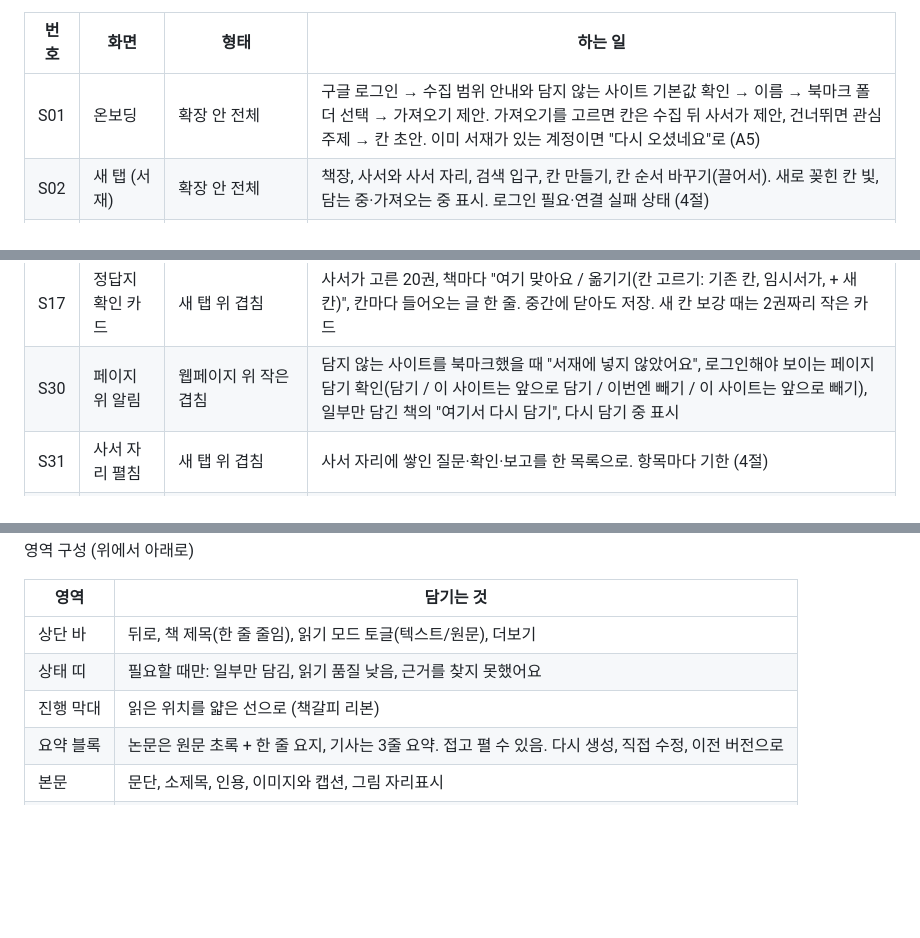
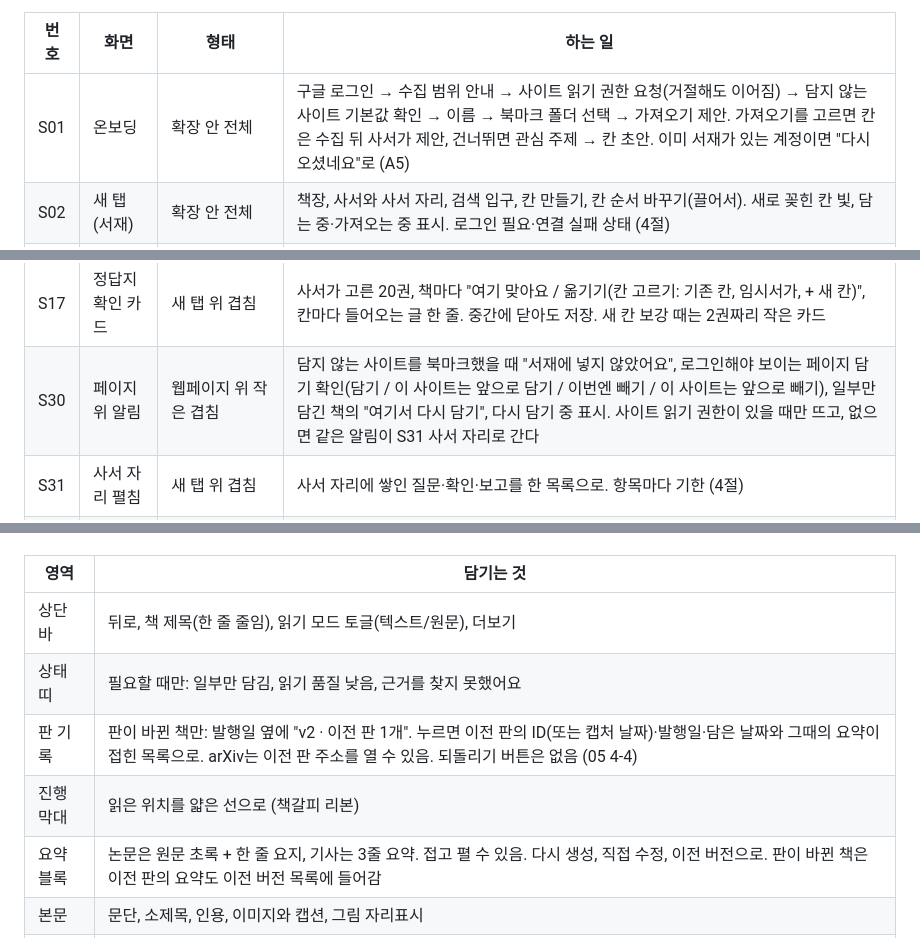
Before and after one commit to daheww-wq/0929, a Markdown page: docs/서재앱_04_화면.md, 3 parts joined by grey strips. Drawn GitHub-style; blank space fills up the shorter version.

```diff
--- a/docs/서재앱_04_화면.md
+++ b/docs/서재앱_04_화면.md
@@ -30,7 +30,7 @@ MVP (03 2-1)
 
 | 번호 | 화면 | 형태 | 하는 일 |
 |---|---|---|---|
-| S01 | 온보딩 | 확장 안 전체 | 구글 로그인 → 수집 범위 안내와 담지 않는 사이트 기본값 확인 → 이름 → 북마크 폴더 선택 → 가져오기 제안. 가져오기를 고르면 칸은 수집 뒤 사서가 제안, 건너뛰면 관심 주제 → 칸 초안. 이미 서재가 있는 계정이면 "다시 오셨네요"로 (A5) |
+| S01 | 온보딩 | 확장 안 전체 | 구글 로그인 → 수집 범위 안내 → 사이트 읽기 권한 요청(거절해도 이어짐) → 담지 않는 사이트 기본값 확인 → 이름 → 북마크 폴더 선택 → 가져오기 제안. 가져오기를 고르면 칸은 수집 뒤 사서가 제안, 건너뛰면 관심 주제 → 칸 초안. 이미 서재가 있는 계정이면 "다시 오셨네요"로 (A5) |
 | S02 | 새 탭 (서재) | 확장 안 전체 | 책장, 사서와 사서 자리, 검색 입구, 칸 만들기, 칸 순서 바꾸기(끌어서). 새로 꽂힌 칸 빛, 담는 중·가져오는 중 표시. 로그인 필요·연결 실패 상태 (4절) |
 | S03 | 칸 화면 | 확장 안 전체 | 칸 하나의 책들. 정렬 바꾸기, 유형 필터, 좌우로 다른 칸 넘기기, 이동 흔적, 책 끌어 옮기기, 보존 서고로 내리기. 빈 칸 안내 |
 | S04 | 임시서가 | 확장 안 전체 | 분류가 애매한 책, 분류 대기 중인 책("정리 중"), 사서가 붙인 칸 이름 후보. 직접 꽂기 |
@@ -47,7 +47,7 @@ MVP (03 2-1)
 | S15 | 죽은 링크 목록 | 확장 안 전체 | 가져오기에서 걸러진 링크. 제목·링크만 서재에 남기기 / 목록에서 치우기 |
 | S16 | 사서 질문 카드 | 새 탭 위 겹침 | 규칙 질문, 선택지별 영향받는 책, 들어오는 글 전후, 영향 미리보기, 정답지 회귀와 유지율 경고, 승인·취소·이번 책들만·새 칸 만들기·나중에 |
 | S17 | 정답지 확인 카드 | 새 탭 위 겹침 | 사서가 고른 20권, 책마다 "여기 맞아요 / 옮기기(칸 고르기: 기존 칸, 임시서가, + 새 칸)", 칸마다 들어오는 글 한 줄. 중간에 닫아도 저장. 새 칸 보강 때는 2권짜리 작은 카드 |
-| S30 | 페이지 위 알림 | 웹페이지 위 작은 겹침 | 담지 않는 사이트를 북마크했을 때 "서재에 넣지 않았어요", 로그인해야 보이는 페이지 담기 확인(담기 / 이 사이트는 앞으로 담기 / 이번엔 빼기 / 이 사이트는 앞으로 빼기), 일부만 담긴 책의 "여기서 다시 담기", 다시 담기 중 표시 |
+| S30 | 페이지 위 알림 | 웹페이지 위 작은 겹침 | 담지 않는 사이트를 북마크했을 때 "서재에 넣지 않았어요", 로그인해야 보이는 페이지 담기 확인(담기 / 이 사이트는 앞으로 담기 / 이번엔 빼기 / 이 사이트는 앞으로 빼기), 일부만 담긴 책의 "여기서 다시 담기", 다시 담기 중 표시. 사이트 읽기 권한이 있을 때만 뜨고, 없으면 같은 알림이 S31 사서 자리로 간다 |
 | S31 | 사서 자리 펼침 | 새 탭 위 겹침 | 사서 자리에 쌓인 질문·확인·보고를 한 목록으로. 항목마다 기한 (4절) |
 | S32 | 사이트 목록 | 확장 안 전체 (설정 안) | 담지 않는 사이트, 묻지 않고 담는 사이트. 추가·빼기, 기존 책 처리 선택 |
 | S33 | 내보내기 | 확장 안 전체 (설정 안) | 범위(전체 / 칸 골라서), 원문 포함(기본 포함), 진행 상황, 받기, 실패 시 다시 만들기 |
@@ -193,8 +193,9 @@ S31 사서 자리에 쌓이는 항목
 |---|---|
 | 상단 바 | 뒤로, 책 제목(한 줄 줄임), 읽기 모드 토글(텍스트/원문), 더보기 |
 | 상태 띠 | 필요할 때만: 일부만 담김, 읽기 품질 낮음, 근거를 찾지 못했어요 |
+| 판 기록 | 판이 바뀐 책만: 발행일 옆에 "v2 · 이전 판 1개". 누르면 이전 판의 ID(또는 캡처 날짜)·발행일·담은 날짜와 그때의 요약이 접힌 목록으로. arXiv는 이전 판 주소를 열 수 있음. 되돌리기 버튼은 없음 (05 4-4) |
 | 진행 막대 | 읽은 위치를 얇은 선으로 (책갈피 리본) |
-| 요약 블록 | 논문은 원문 초록 + 한 줄 요지, 기사는 3줄 요약. 접고 펼 수 있음. 다시 생성, 직접 수정, 이전 버전으로 |
+| 요약 블록 | 논문은 원문 초록 + 한 줄 요지, 기사는 3줄 요약. 접고 펼 수 있음. 다시 생성, 직접 수정, 이전 버전으로. 판이 바뀐 책은 이전 판의 요약도 이전 버전 목록에 들어감 |
 | 본문 | 문단, 소제목, 인용, 이미지와 캡션, 그림 자리표시 |
 | 하단 바 | 원문 열기. (다음 버전) 메모 n개 보기 |
 
```
Also changed, not shown: other parts of docs/서재앱_04_화면.md (+4 -3 lines), 인수인계.md (+1 -1 lines).
